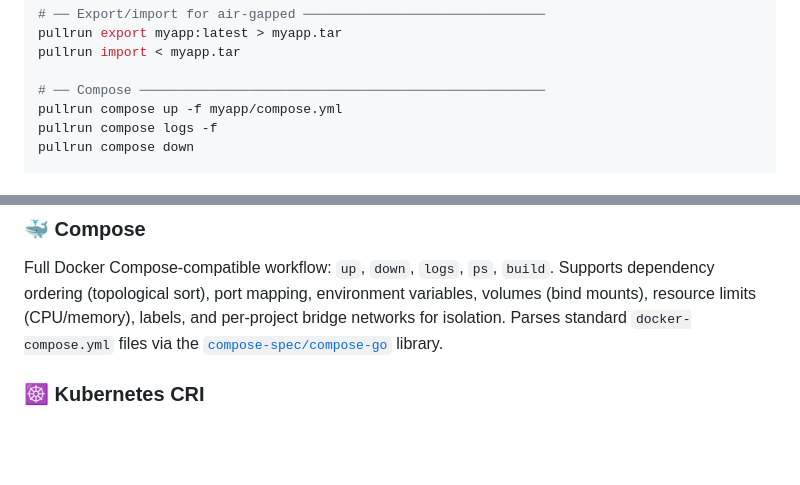
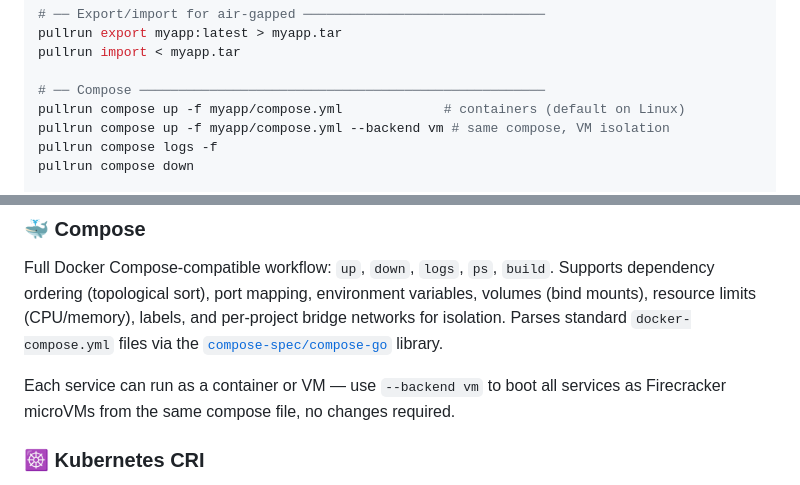
Before and after one commit to pullrun/pullrun, a Markdown page: README.md, 2 parts joined by grey strips. GitHub-like rendering; blank space fills up the shorter version.

Commit message:
docs: document compose --backend flag for VM execution

```diff
--- a/README.md
+++ b/README.md
@@ -125,7 +125,8 @@ pullrun export myapp:latest > myapp.tar
 pullrun import < myapp.tar
 
 # ── Compose ────────────────────────────────────────────────────
-pullrun compose up -f myapp/compose.yml
+pullrun compose up -f myapp/compose.yml             # containers (default on Linux)
+pullrun compose up -f myapp/compose.yml --backend vm # same compose, VM isolation
 pullrun compose logs -f
 pullrun compose down
 
@@ -232,6 +233,8 @@ Kernel binaries are first-class OCI content. `pullrun kernel install` downloads
 
 ### 🐳 Compose
 Full Docker Compose-compatible workflow: `up`, `down`, `logs`, `ps`, `build`. Supports dependency ordering (topological sort), port mapping, environment variables, volumes (bind mounts), resource limits (CPU/memory), labels, and per-project bridge networks for isolation. Parses standard `docker-compose.yml` files via the [`compose-spec/compose-go`](https://github.com/compose-spec/compose-go) library.
+
+Each service can run as a container or VM — use `--backend vm` to boot all services as Firecracker microVMs from the same compose file, no changes required.
 
 ### ☸️ Kubernetes CRI
 Drop-in CRI shim at [`cri/pullrun-cri/`](cri/pullrun-cri/) — implement `RuntimeService` and `ImageService` from the Kubernetes CRI API. Maps pod sandboxes to pullrun workloads, supports RuntimeClass (`pullrun-container` / `pullrun-vm`), pod annotations for image/CPU/memory overrides, and streaming (exec, attach, port-forward).
```
Also changed, not shown: docs/PULLRUN_GUIDE.md (+6 -5 lines).
